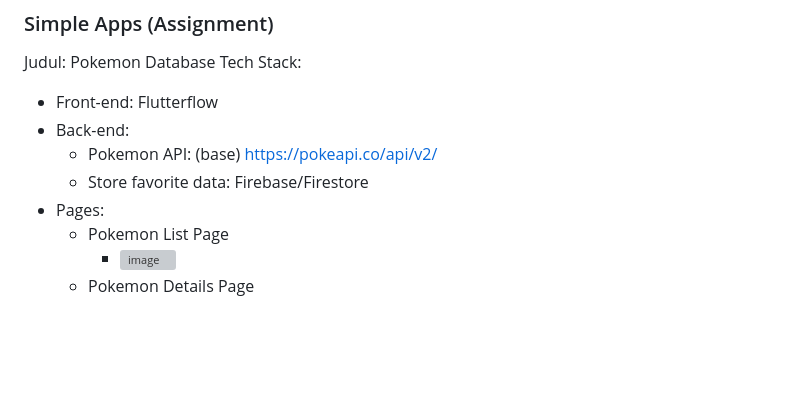
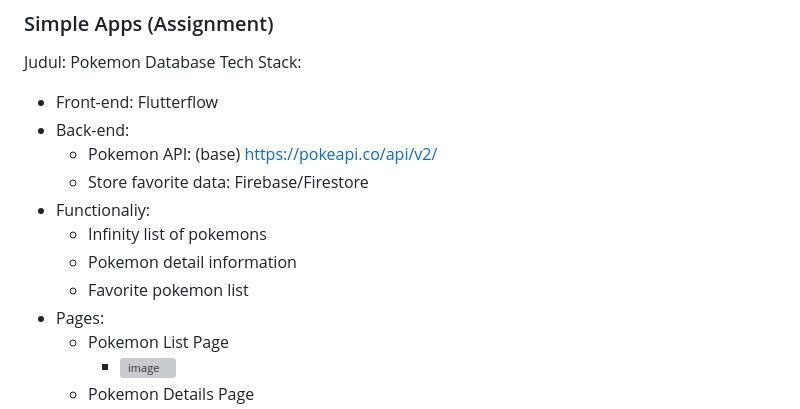
Before and after one commit to KhrisnaIndrawan/Pokemon-Database, a Markdown page: README.md, the part around the change. GitHub-like rendering; blank space fills up the shorter version; grey boxes are pictures that could not be loaded.

```diff
--- a/README.md
+++ b/README.md
@@ -75,6 +75,10 @@ Tech Stack:
 - Back-end:
   - Pokemon API: (base) https://pokeapi.co/api/v2/
   - Store favorite data: Firebase/Firestore
+- Functionaliy:
+  - Infinity list of pokemons
+  - Pokemon detail information
+  - Favorite pokemon list
 - Pages:
   - Pokemon List Page
     - <img width="427" alt="image" src="https://github.com/KhrisnaIndrawan/Pokemon-Database/assets/17492185/aeb0b943-0de6-4dbd-ba9b-0467f04679f2">
```
